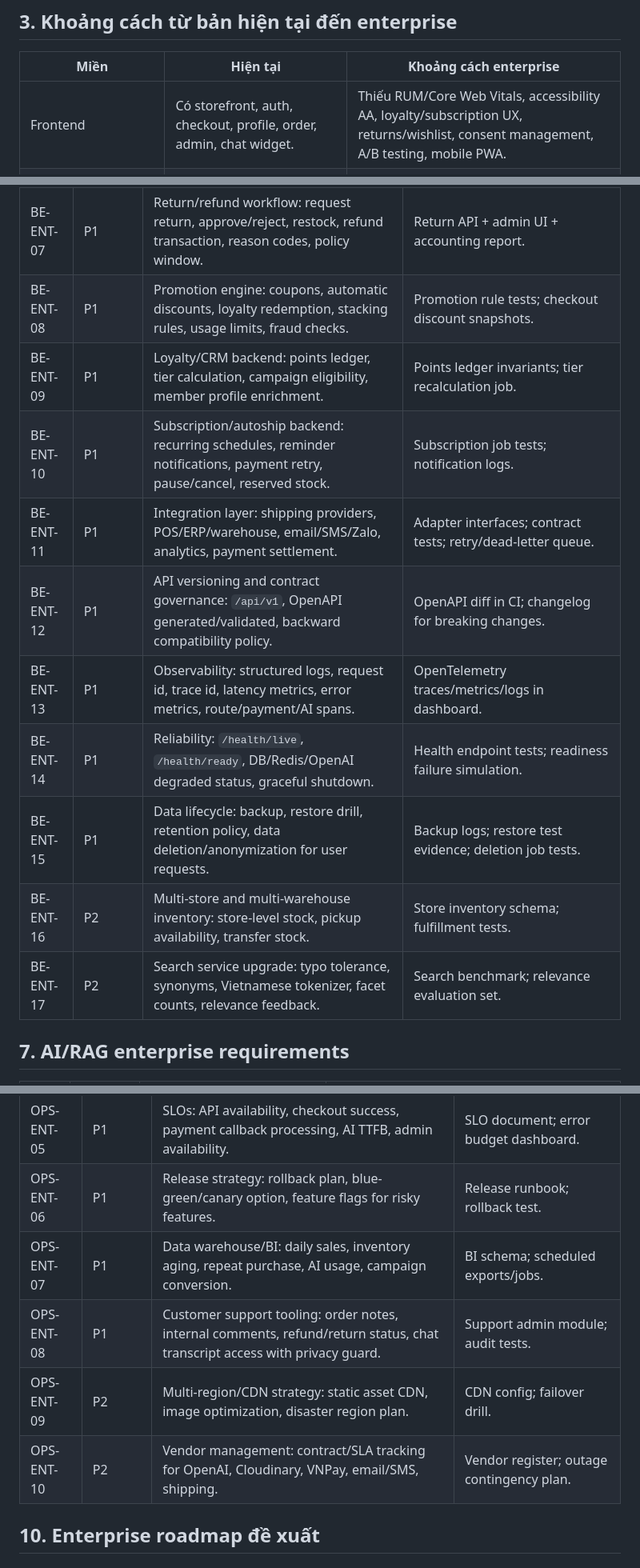
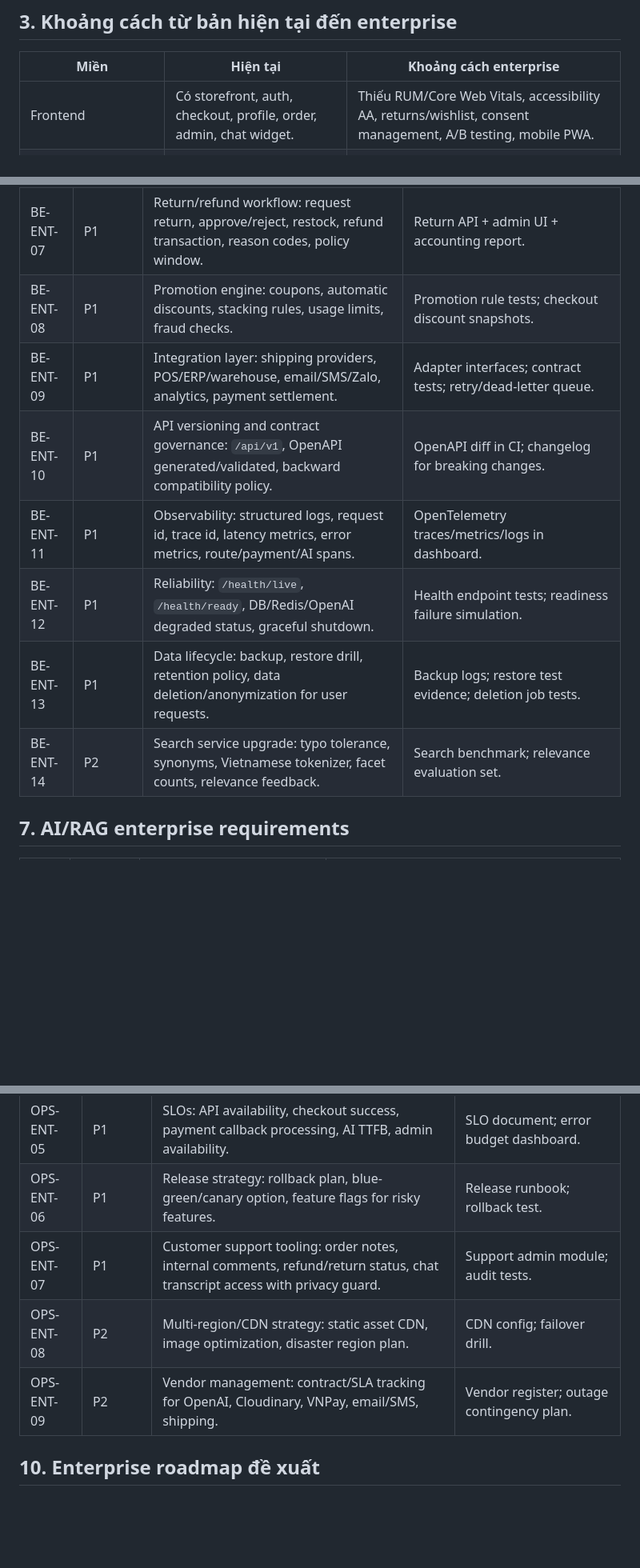
Before and after one commit to quangliz/Petshop, a Markdown page: docs/enterprise-requirements.md, 3 parts joined by grey strips. Shown at 80% size. Drawn GitHub-style; blank space fills up the shorter version.

```diff
--- a/docs/enterprise-requirements.md
+++ b/docs/enterprise-requirements.md
@@ -56,7 +56,7 @@ Một bản ThePawsome ở mức doanh nghiệp phải chứng minh được:
 
 | Miền | Hiện tại | Khoảng cách enterprise |
 |---|---|---|
-| Frontend | Có storefront, auth, checkout, profile, order, admin, chat widget. | Thiếu RUM/Core Web Vitals, accessibility AA, loyalty/subscription UX, returns/wishlist, consent management, A/B testing, mobile PWA. |
+| Frontend | Có storefront, auth, checkout, profile, order, admin, chat widget. | Thiếu RUM/Core Web Vitals, accessibility AA, returns/wishlist, consent management, A/B testing, mobile PWA. |
 | Backend | Có FastAPI, auth, cart/order/payment, admin, DB constraints, CI cơ bản. | Thiếu idempotency toàn diện, refund/returns, inventory reservation TTL, RBAC granular, audit log, API versioning, observability, backup/DR, integration layer. |
 | AI | Có LangGraph, RAG, product/knowledge tools, SSE chat. | Thiếu AI evaluation chính thức, prompt injection defense, source quality workflow, medical triage policy, cost budget, model fallback, human handoff, audit dashboard. |
 | Security/Compliance | Có JWT, bcrypt, CORS, security headers, secret startup checks. | Thiếu ASVS/API Security mapping, consent/privacy workflow, data subject rights, log redaction, SAST/DAST/dependency scan, incident runbook. |
@@ -100,16 +98,13 @@ Mỗi requirement dùng format:
 | BE-ENT-05 | P0 | Mọi mutation quan trọng phải có audit log: admin product changes, order status changes, payment status changes, user lock/unlock, knowledge changes. | Audit log table/API; sample audit trail in admin. |
 | BE-ENT-06 | P0 | Database migration phải có rollback strategy, migration test trong CI và không destructive without backup plan. | CI migration up/down check; migration review checklist. |
 | BE-ENT-07 | P1 | Return/refund workflow: request return, approve/reject, restock, refund transaction, reason codes, policy window. | Return API + admin UI + accounting report. |
-| BE-ENT-08 | P1 | Promotion engine: coupons, automatic discounts, loyalty redemption, stacking rules, usage limits, fraud checks. | Promotion rule tests; checkout discount snapshots. |
-| BE-ENT-09 | P1 | Loyalty/CRM backend: points ledger, tier calculation, campaign eligibility, member profile enrichment. | Points ledger invariants; tier recalculation job. |
-| BE-ENT-10 | P1 | Subscription/autoship backend: recurring schedules, reminder notifications, payment retry, pause/cancel, reserved stock. | Subscription job tests; notification logs. |
-| BE-ENT-11 | P1 | Integration layer: shipping providers, POS/ERP/warehouse, email/SMS/Zalo, analytics, payment settlement. | Adapter interfaces; contract tests; retry/dead-letter queue. |
-| BE-ENT-12 | P1 | API versioning and contract governance: `/api/v1`, OpenAPI generated/validated, backward compatibility policy. | OpenAPI diff in CI; changelog for breaking changes. |
-| BE-ENT-13 | P1 | Observability: structured logs, request id, trace id, latency metrics, error metrics, route/payment/AI spans. | OpenTelemetry traces/metrics/logs in dashboard. |
-| BE-ENT-14 | P1 | Reliability: `/health/live`, `/health/ready`, DB/Redis/OpenAI degraded status, graceful shutdown. | Health endpoint tests; readiness failure simulation. |
-| BE-ENT-15 | P1 | Data lifecycle: backup, restore drill, retention policy, data deletion/anonymization for user requests. | Backup logs; restore test evidence; deletion job tests. |
-| BE-ENT-16 | P2 | Multi-store and multi-warehouse inventory: store-level stock, pickup availability, transfer stock. | Store inventory schema; fulfillment tests. |
-| BE-ENT-17 | P2 | Search service upgrade: typo tolerance, synonyms, Vietnamese tokenizer, facet counts, relevance feedback. | Search benchmark; relevance evaluation set. |
+| BE-ENT-08 | P1 | Promotion engine: coupons, automatic discounts, stacking rules, usage limits, fraud checks. | Promotion rule tests; checkout discount snapshots. |
+| BE-ENT-09 | P1 | Integration layer: shipping providers, POS/ERP/warehouse, email/SMS/Zalo, analytics, payment settlement. | Adapter interfaces; contract tests; retry/dead-letter queue. |
+| BE-ENT-10 | P1 | API versioning and contract governance: `/api/v1`, OpenAPI generated/validated, backward compatibility policy. | OpenAPI diff in CI; changelog for breaking changes. |
+| BE-ENT-11 | P1 | Observability: structured logs, request id, trace id, latency metrics, error metrics, route/payment/AI spans. | OpenTelemetry traces/metrics/logs in dashboard. |
+| BE-ENT-12 | P1 | Reliability: `/health/live`, `/health/ready`, DB/Redis/OpenAI degraded status, graceful shutdown. | Health endpoint tests; readiness failure simulation. |
+| BE-ENT-13 | P1 | Data lifecycle: backup, restore drill, retention policy, data deletion/anonymization for user requests. | Backup logs; restore test evidence; deletion job tests. |
+| BE-ENT-14 | P2 | Search service upgrade: typo tolerance, synonyms, Vietnamese tokenizer, facet counts, relevance feedback. | Search benchmark; relevance evaluation set. |
 
 ## 7. AI/RAG enterprise requirements
 
@@ -155,10 +150,9 @@ Mỗi requirement dùng format:
 | OPS-ENT-04 | P0 | Monitoring and alerting: uptime, error rate, p95 latency, checkout failure, payment failure, AI timeout/cost. | Dashboard + alert policy. |
 | OPS-ENT-05 | P1 | SLOs: API availability, checkout success, payment callback processing, AI TTFB, admin availability. | SLO document; error budget dashboard. |
 | OPS-ENT-06 | P1 | Release strategy: rollback plan, blue-green/canary option, feature flags for risky features. | Release runbook; rollback test. |
-| OPS-ENT-07 | P1 | Data warehouse/BI: daily sales, inventory aging, repeat purchase, AI usage, campaign conversion. | BI schema; scheduled exports/jobs. |
-| OPS-ENT-08 | P1 | Customer support tooling: order notes, internal comments, refund/return status, chat transcript access with privacy guard. | Support admin module; audit tests. |
-| OPS-ENT-09 | P2 | Multi-region/CDN strategy: static asset CDN, image optimization, disaster region plan. | CDN config; failover drill. |
-| OPS-ENT-10 | P2 | Vendor management: contract/SLA tracking for OpenAI, Cloudinary, VNPay, email/SMS, shipping. | Vendor register; outage contingency plan. |
+| OPS-ENT-07 | P1 | Customer support tooling: order notes, internal comments, refund/return status, chat transcript access with privacy guard. | Support admin module; audit tests. |
+| OPS-ENT-08 | P2 | Multi-region/CDN strategy: static asset CDN, image optimization, disaster region plan. | CDN config; failover drill. |
+| OPS-ENT-09 | P2 | Vendor management: contract/SLA tracking for OpenAI, Cloudinary, VNPay, email/SMS, shipping. | Vendor register; outage contingency plan. |
 
 ## 10. Enterprise roadmap đề xuất
 
```
Also changed, not shown: other parts of docs/enterprise-requirements.md (+9 -10 lines).
